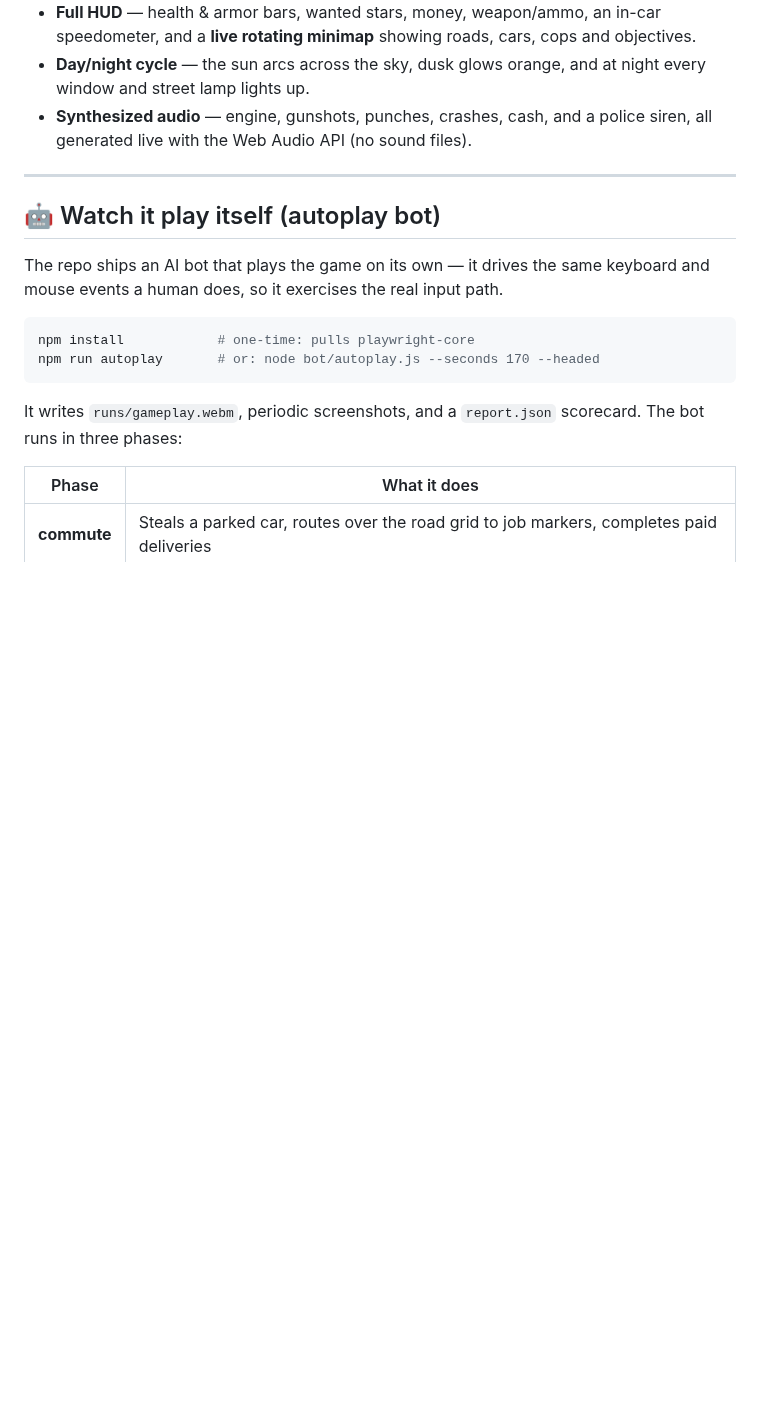
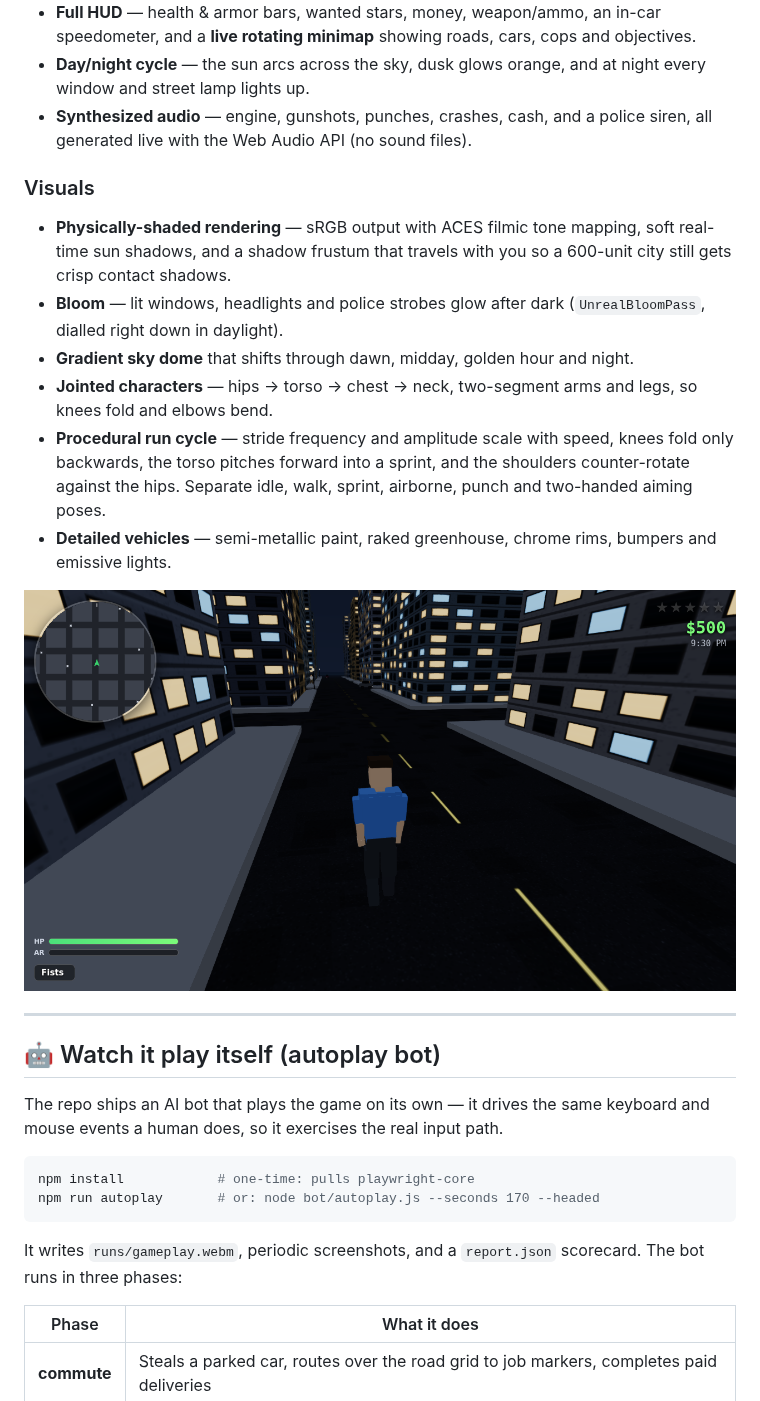
Before and after one commit to mirzawasiq/first-project-, a Markdown page: README.md, the part around one of its changes. Rendered like a GitHub page; pictures changed too: docs/night.png (added); blank space fills up the shorter version.

```diff
--- a/README.md
+++ b/README.md
@@ -63,6 +63,25 @@ Click **ENTER THE CITY**, then click the screen to lock the mouse and go.
 - **Synthesized audio** — engine, gunshots, punches, crashes, cash, and a police
   siren, all generated live with the Web Audio API (no sound files).
 
+### Visuals
+
+- **Physically-shaded rendering** — sRGB output with ACES filmic tone mapping,
+  soft real-time sun shadows, and a shadow frustum that travels with you so a
+  600-unit city still gets crisp contact shadows.
+- **Bloom** — lit windows, headlights and police strobes glow after dark
+  (`UnrealBloomPass`, dialled right down in daylight).
+- **Gradient sky dome** that shifts through dawn, midday, golden hour and night.
+- **Jointed characters** — hips → torso → chest → neck, two-segment arms and
+  legs, so knees fold and elbows bend.
+- **Procedural run cycle** — stride frequency and amplitude scale with speed,
+  knees fold only backwards, the torso pitches forward into a sprint, and the
+  shoulders counter-rotate against the hips. Separate idle, walk, sprint,
+  airborne, punch and two-handed aiming poses.
+- **Detailed vehicles** — semi-metallic paint, raked greenhouse, chrome rims,
+  bumpers and emissive lights.
+
+![Night in Liberty](docs/night.png)
+
 ---
 
 ## 🤖 Watch it play itself (autoplay bot)
```
Also changed, not shown: other parts of README.md (+3 -1 lines), docs/character.png (added), docs/screenshot.png, 14 other files.
